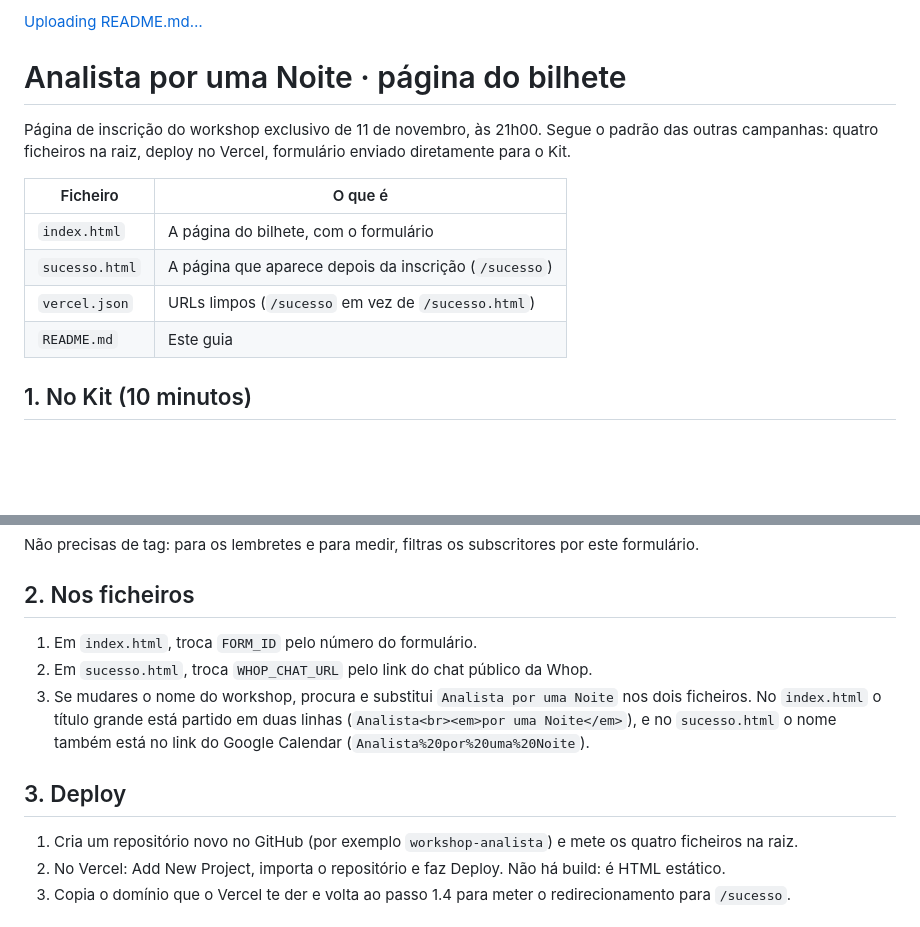
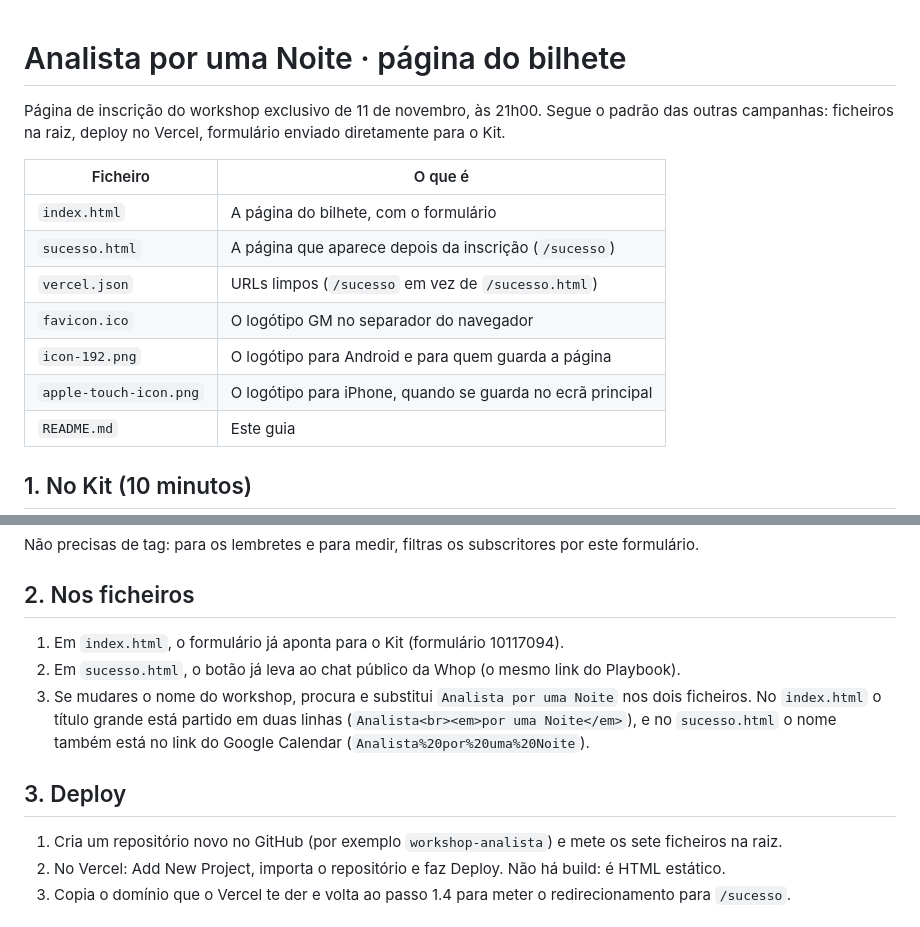
Before and after one commit to Goncalo-malheiro/workshop-analista, a Markdown page: README.md, 2 parts joined by grey strips. Drawn GitHub-style; blank space fills up the shorter version.

Commit message:
Update README with additional file details

```diff
--- a/README.md
+++ b/README.md
@@ -1,14 +1,16 @@
-[Uploading README.md…]()
 # Analista por uma Noite · página do bilhete
 
 Página de inscrição do workshop exclusivo de 11 de novembro, às 21h00.
-Segue o padrão das outras campanhas: quatro ficheiros na raiz, deploy no Vercel, formulário enviado diretamente para o Kit.
+Segue o padrão das outras campanhas: ficheiros na raiz, deploy no Vercel, formulário enviado diretamente para o Kit.
 
 | Ficheiro | O que é |
 | --- | --- |
 | `index.html` | A página do bilhete, com o formulário |
 | `sucesso.html` | A página que aparece depois da inscrição (`/sucesso`) |
 | `vercel.json` | URLs limpos (`/sucesso` em vez de `/sucesso.html`) |
+| `favicon.ico` | O logótipo GM no separador do navegador |
+| `icon-192.png` | O logótipo para Android e para quem guarda a página |
+| `apple-touch-icon.png` | O logótipo para iPhone, quando se guarda no ecrã principal |
 | `README.md` | Este guia |
 
 ## 1. No Kit (10 minutos)
@@ -26,13 +28,13 @@ Não precisas de tag: para os lembretes e para medir, filtras os subscritores po
 
 ## 2. Nos ficheiros
 
-1. Em `index.html`, troca `FORM_ID` pelo número do formulário.
-2. Em `sucesso.html`, troca `WHOP_CHAT_URL` pelo link do chat público da Whop.
+1. Em `index.html`, o formulário já aponta para o Kit (formulário 10117094).
+2. Em `sucesso.html`, o botão já leva ao chat público da Whop (o mesmo link do Playbook).
 3. Se mudares o nome do workshop, procura e substitui `Analista por uma Noite` nos dois ficheiros. No `index.html` o título grande está partido em duas linhas (`Analista<br><em>por uma Noite</em>`), e no `sucesso.html` o nome também está no link do Google Calendar (`Analista%20por%20uma%20Noite`).
 
 ## 3. Deploy
 
-1. Cria um repositório novo no GitHub (por exemplo `workshop-analista`) e mete os quatro ficheiros na raiz.
+1. Cria um repositório novo no GitHub (por exemplo `workshop-analista`) e mete os sete ficheiros na raiz.
 2. No Vercel: Add New Project, importa o repositório e faz Deploy. Não há build: é HTML estático.
 3. Copia o domínio que o Vercel te der e volta ao passo 1.4 para meter o redirecionamento para `/sucesso`.
 
```
